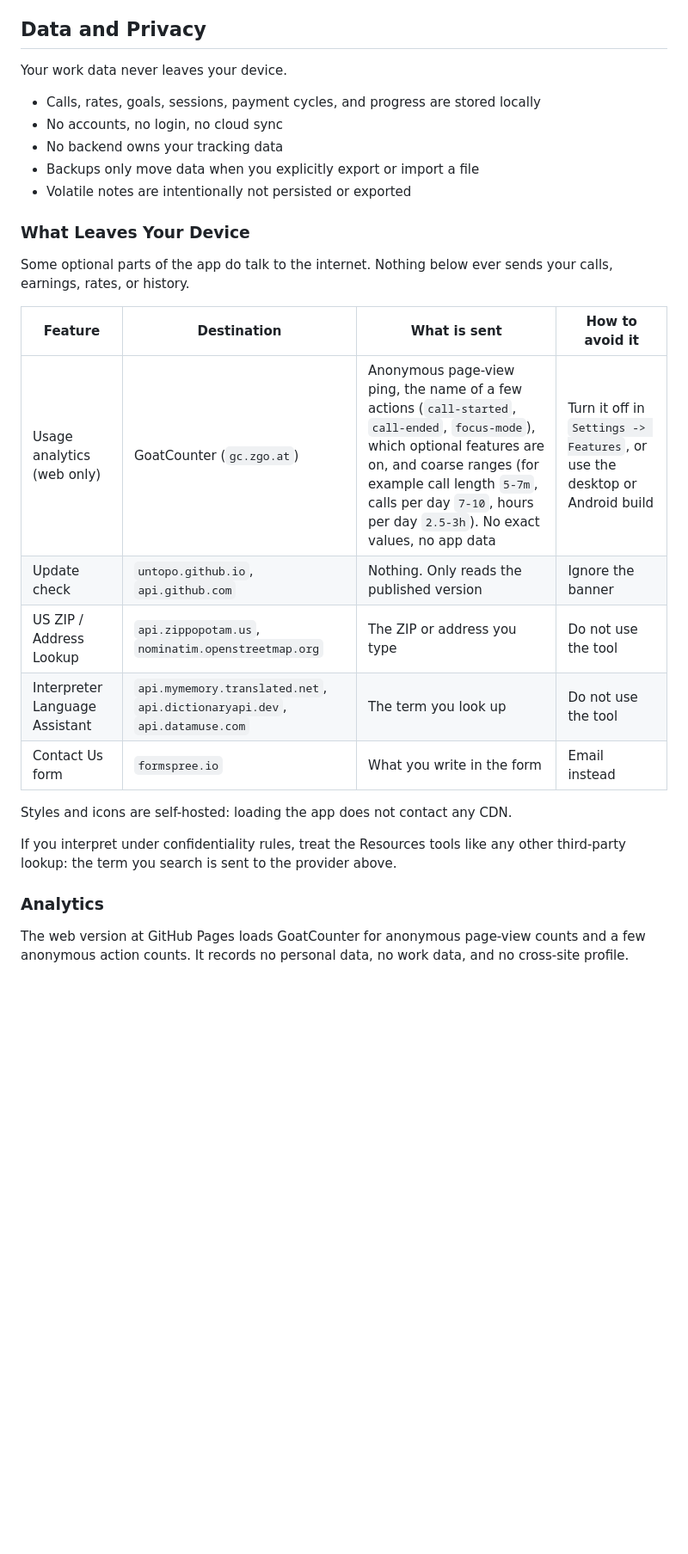
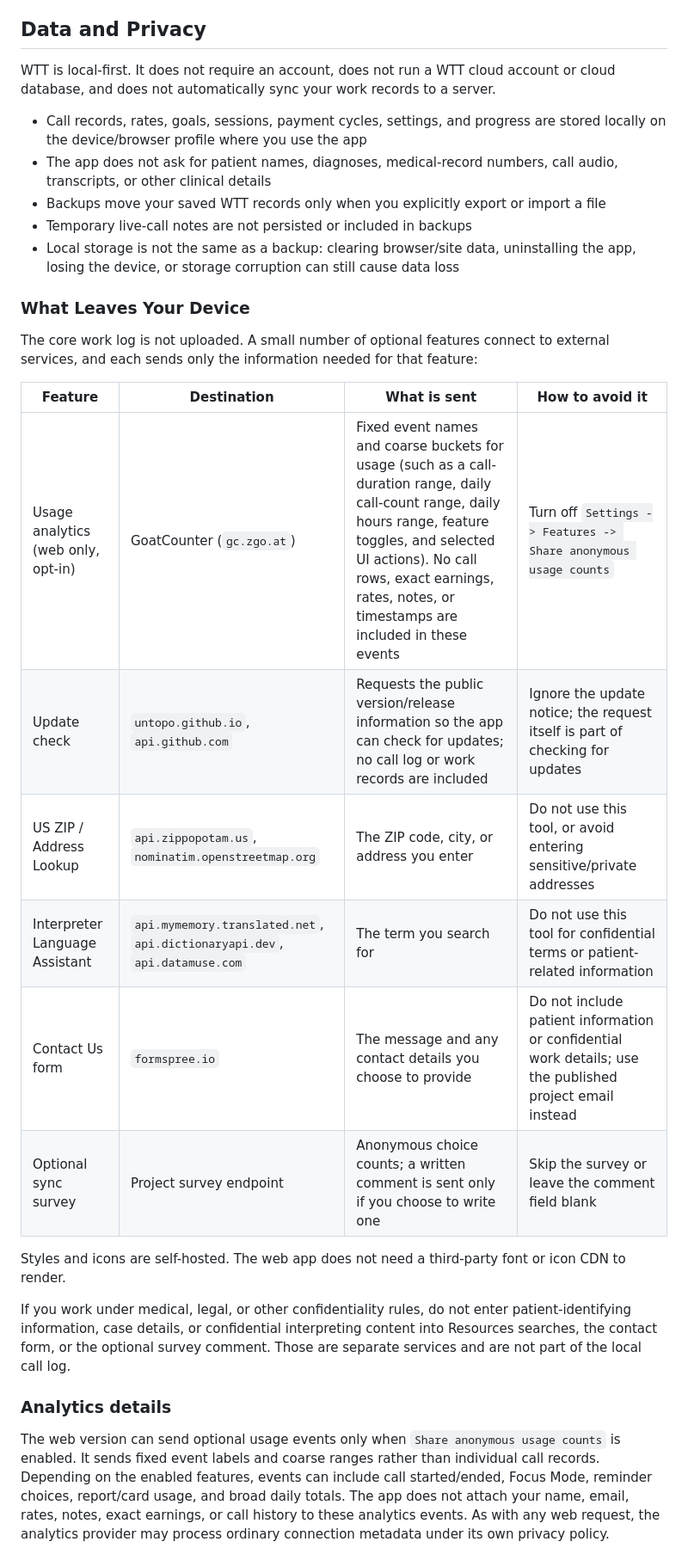
Before and after one commit to untopo/work-time-tracker, a Markdown page: README.md, the part around one of its changes. Shown at 86% size. Rendered like a GitHub page; blank space fills up the shorter version.

Commit message:
Docs: update README for v1.6.5, privacy, onboarding and backups

```diff
--- a/README.md
+++ b/README.md
@@ -109,35 +109,32 @@ It is built for interpreters who bill by duration, freelancers tracking time-bas
 
 ## Data and Privacy
 
-Your work data never leaves your device.
+WTT is local-first. It does not require an account, does not run a WTT cloud account or cloud database, and does not automatically sync your work records to a server.
 
-- Calls, rates, goals, sessions, payment cycles, and progress are stored locally
-- No accounts, no login, no cloud sync
-- No backend owns your tracking data
-- Backups only move data when you explicitly export or import a file
-- Volatile notes are intentionally not persisted or exported
+- Call records, rates, goals, sessions, payment cycles, settings, and progress are stored locally on the device/browser profile where you use the app
+- The app does not ask for patient names, diagnoses, medical-record numbers, call audio, transcripts, or other clinical details
+- Backups move your saved WTT records only when you explicitly export or import a file
+- Temporary live-call notes are not persisted or included in backups
+- Local storage is not the same as a backup: clearing browser/site data, uninstalling the app, losing the device, or storage corruption can still cause data loss
 
 ### What Leaves Your Device
 
-Some optional parts of the app do talk to the internet. Nothing below ever sends
-your calls, earnings, rates, or history.
+The core work log is not uploaded. A small number of optional features connect to external services, and each sends only the information needed for that feature:
 
 | Feature | Destination | What is sent | How to avoid it |
 |---|---|---|---|
-| Usage analytics (web only) | GoatCounter (`gc.zgo.at`) | Anonymous page-view ping, the name of a few actions (`call-started`, `call-ended`, `focus-mode`), which optional features are on, and coarse ranges (for example call length `5-7m`, calls per day `7-10`, hours per day `2.5-3h`). No exact values, no app data | Turn it off in `Settings -> Features`, or use the desktop or Android build |
-| Update check | `untopo.github.io`, `api.github.com` | Nothing. Only reads the published version | Ignore the banner |
-| US ZIP / Address Lookup | `api.zippopotam.us`, `nominatim.openstreetmap.org` | The ZIP or address you type | Do not use the tool |
-| Interpreter Language Assistant | `api.mymemory.translated.net`, `api.dictionaryapi.dev`, `api.datamuse.com` | The term you look up | Do not use the tool |
-| Contact Us form | `formspree.io` | What you write in the form | Email instead |
+| Usage analytics (web only, opt-in) | GoatCounter (`gc.zgo.at`) | Fixed event names and coarse buckets for usage (such as a call-duration range, daily call-count range, daily hours range, feature toggles, and selected UI actions). No call rows, exact earnings, rates, notes, or timestamps are included in these events | Turn off `Settings -> Features -> Share anonymous usage counts` |
+| Update check | `untopo.github.io`, `api.github.com` | Requests the public version/release information so the app can check for updates; no call log or work records are included | Ignore the update notice; the request itself is part of checking for updates |
+| US ZIP / Address Lookup | `api.zippopotam.us`, `nominatim.openstreetmap.org` | The ZIP code, city, or address you enter | Do not use this tool, or avoid entering sensitive/private addresses |
+| Interpreter Language Assistant | `api.mymemory.translated.net`, `api.dictionaryapi.dev`, `api.datamuse.com` | The term you search for | Do not use this tool for confidential terms or patient-related information |
+| Contact Us form | `formspree.io` | The message and any contact details you choose to provide | Do not include patient information or confidential work details; use the published project email instead |
+| Optional sync survey | Project survey endpoint | Anonymous choice counts; a written comment is sent only if you choose to write one | Skip the survey or leave the comment field blank |
 
-Styles and icons are self-hosted: loading the app does not contact any CDN.
+Styles and icons are self-hosted. The web app does not need a third-party font or icon CDN to render.
 
-If you interpret under confidentiality rules, treat the Resources tools like any
-other third-party lookup: the term you search is sent to the provider above.
+If you work under medical, legal, or other confidentiality rules, do not enter patient-identifying information, case details, or confidential interpreting content into Resources searches, the contact form, or the optional survey comment. Those are separate services and are not part of the local call log.
 
-### Analytics
+### Analytics details
 
-The web version at GitHub Pages loads GoatCounter for anonymous page-view
-counts and a few anonymous action counts. It records no personal data, no work
-data, and no cross-site profile.
+The web version can send optional usage events only when `Share anonymous usage counts` is enabled. It sends fixed event labels and coarse ranges rather than individual call records. Depending on the enabled features, events can include call started/ended, Focus Mode, reminder choices, report/card usage, and broad daily totals. The app does not attach your name, email, rates, notes, exact earnings, or call history to these analytics events. As with any web request, the analytics provider may process ordinary connection metadata under its own privacy policy.
 
```
Also changed, not shown: other parts of README.md (+44 -14 lines).
